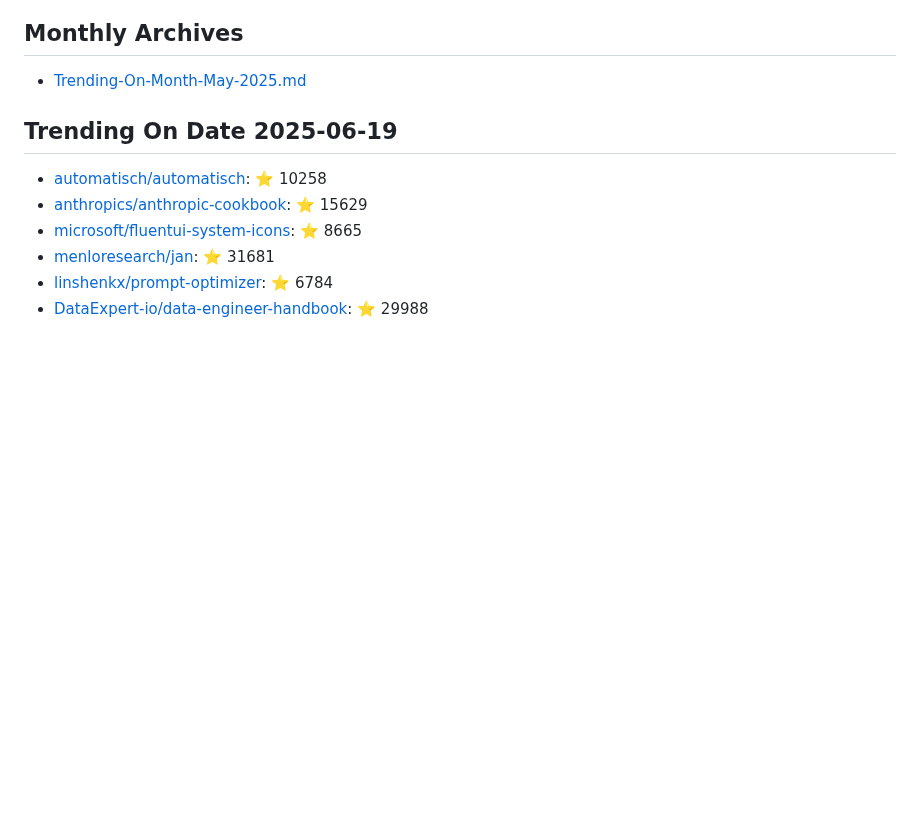
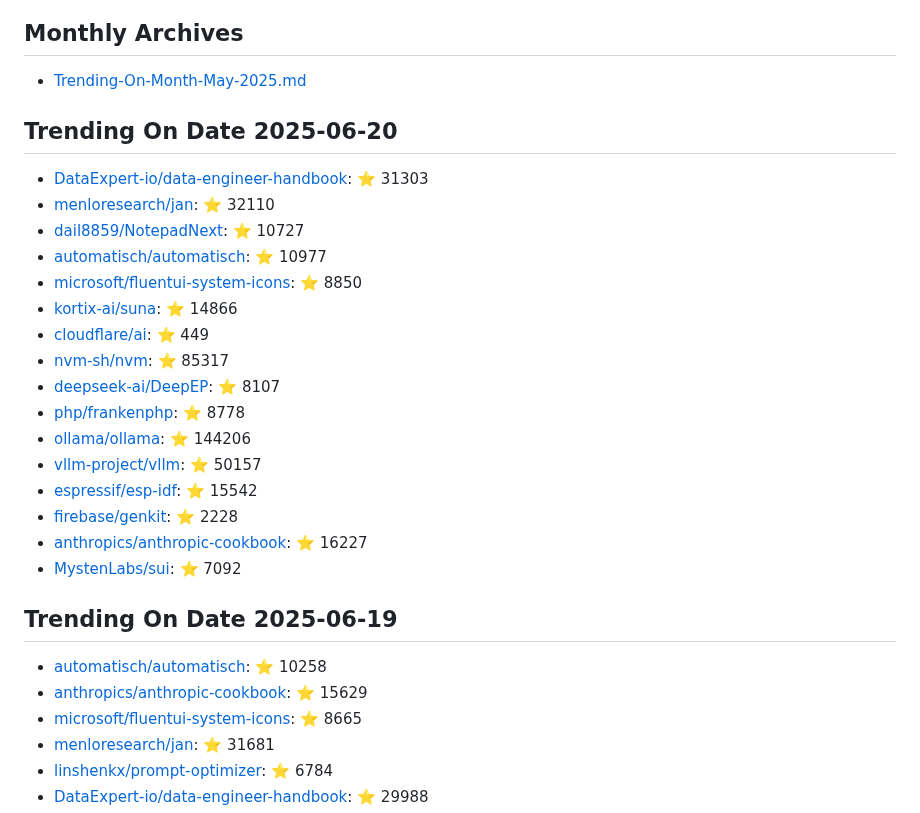
Before and after one commit to maheshndev/Trending-Repositories, a Markdown page: README.md, the part around the change. GitHub-like rendering; blank space fills up the shorter version.

Commit message:
Update trending repositories for 2025-06-20

```diff
--- a/README.md
+++ b/README.md
@@ -1,6 +1,25 @@
 ## Monthly Archives
 
 - [Trending-On-Month-May-2025.md](./Trending-On-Month-May-2025.md)
+
+## Trending On Date 2025-06-20
+
+- [DataExpert-io/data-engineer-handbook](https://github.com/DataExpert-io/data-engineer-handbook): ⭐ 31303
+- [menloresearch/jan](https://github.com/menloresearch/jan): ⭐ 32110
+- [dail8859/NotepadNext](https://github.com/dail8859/NotepadNext): ⭐ 10727
+- [automatisch/automatisch](https://github.com/automatisch/automatisch): ⭐ 10977
+- [microsoft/fluentui-system-icons](https://github.com/microsoft/fluentui-system-icons): ⭐ 8850
+- [kortix-ai/suna](https://github.com/kortix-ai/suna): ⭐ 14866
+- [cloudflare/ai](https://github.com/cloudflare/ai): ⭐ 449
+- [nvm-sh/nvm](https://github.com/nvm-sh/nvm): ⭐ 85317
+- [deepseek-ai/DeepEP](https://github.com/deepseek-ai/DeepEP): ⭐ 8107
+- [php/frankenphp](https://github.com/php/frankenphp): ⭐ 8778
+- [ollama/ollama](https://github.com/ollama/ollama): ⭐ 144206
+- [vllm-project/vllm](https://github.com/vllm-project/vllm): ⭐ 50157
+- [espressif/esp-idf](https://github.com/espressif/esp-idf): ⭐ 15542
+- [firebase/genkit](https://github.com/firebase/genkit): ⭐ 2228
+- [anthropics/anthropic-cookbook](https://github.com/anthropics/anthropic-cookbook): ⭐ 16227
+- [MystenLabs/sui](https://github.com/MystenLabs/sui): ⭐ 7092
 
 ## Trending On Date 2025-06-19
 
```
